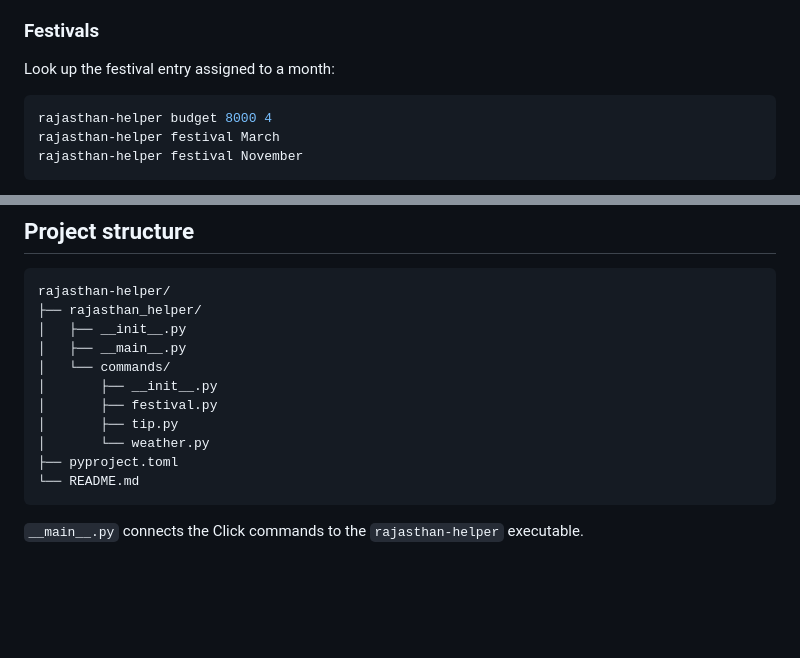
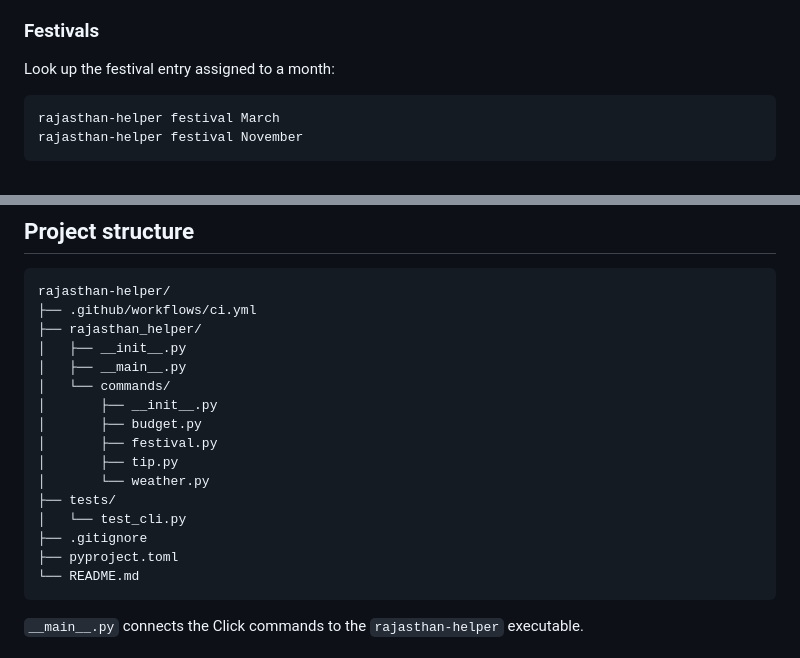
Before and after one commit to Chetan-code-lrca/rajasthan-helper, a Markdown page: README.md, 2 parts joined by grey strips. Rendered like a GitHub page; blank space fills up the shorter version.

Commit message:
docs: correct budget examples and project layout

````diff
--- a/README.md
+++ b/README.md
@@ -31,7 +31,6 @@ The command divides the entered amount into suggested shares for stay, food, loc
 Look up the festival entry assigned to a month:
 
 ```bash
-rajasthan-helper budget 8000 4
 rajasthan-helper festival March
 rajasthan-helper festival November
 ```
@@ -131,14 +130,19 @@ flake8 .
 
 ```text
 rajasthan-helper/
+├── .github/workflows/ci.yml
 ├── rajasthan_helper/
 │   ├── __init__.py
 │   ├── __main__.py
 │   └── commands/
 │       ├── __init__.py
+│       ├── budget.py
 │       ├── festival.py
 │       ├── tip.py
 │       └── weather.py
+├── tests/
+│   └── test_cli.py
+├── .gitignore
 ├── pyproject.toml
 └── README.md
 ```
````
